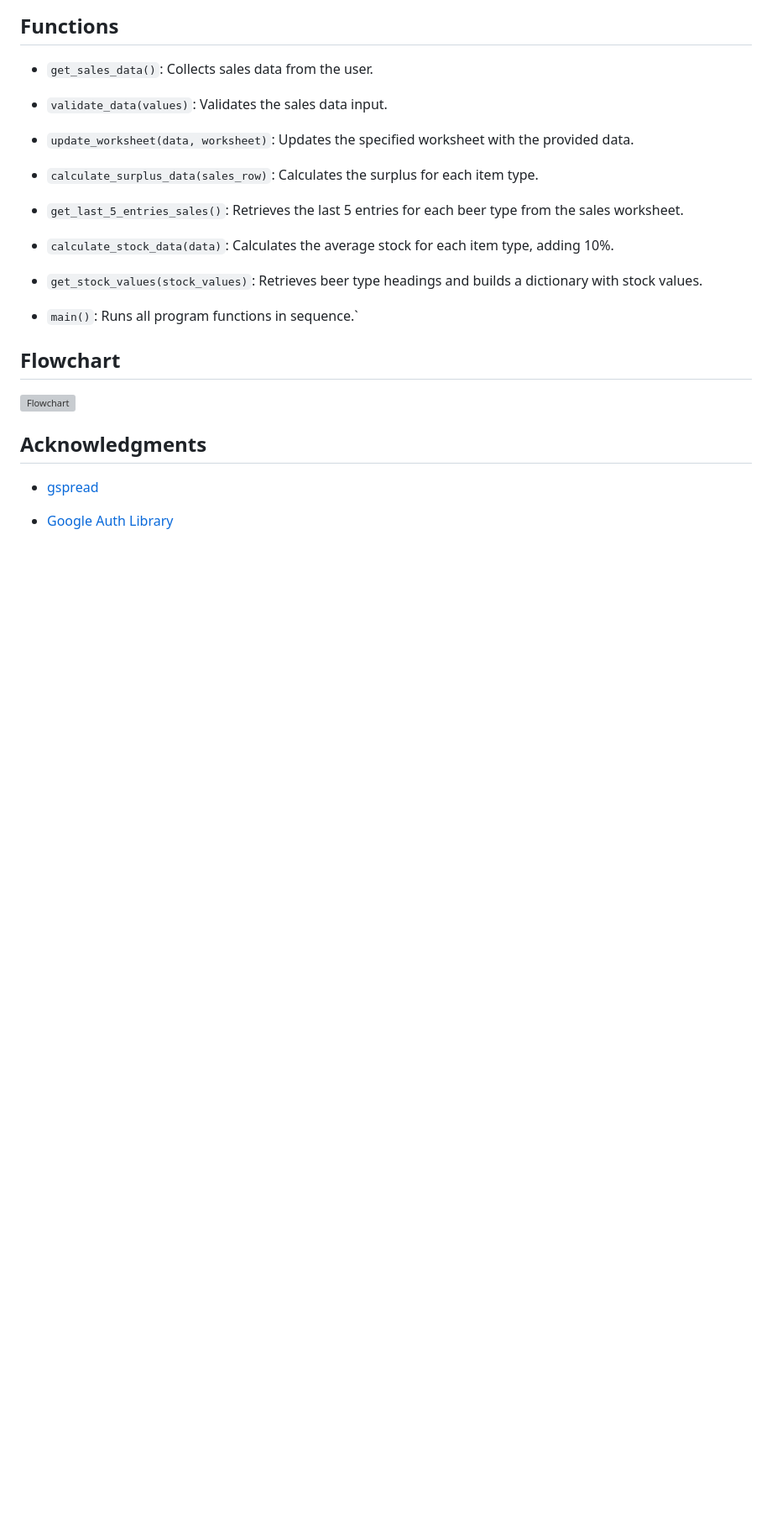
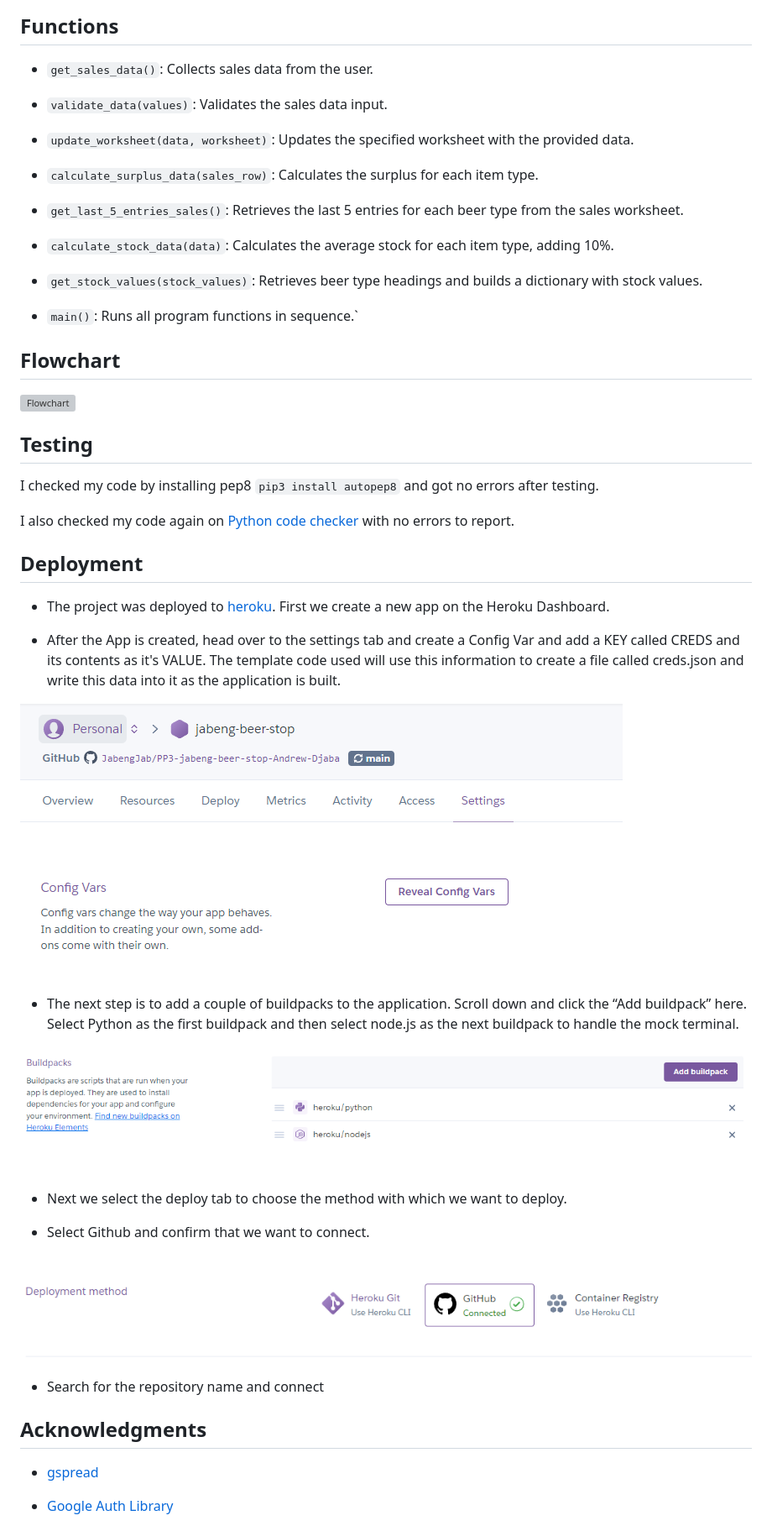
Before and after one commit to JabengJab/PP3-jabeng-beer-stop-Andrew-Djaba, a Markdown page: README.md, the part around the change printed below. Shown: that part at 84% size. GitHub-like rendering; pictures changed too: images/Buildpacks.PNG (added), images/config_var.PNG (added), images/deploy.PNG (added); blank space fills up the shorter version; grey boxes are pictures that could not be loaded.

```diff
--- a/README.md
+++ b/README.md
@@ -117,6 +159,38 @@ Run the script by executing the following command:
 
 ![Flowchart](images/flow.webp)
 
+
+## Testing
+
+I checked my code by installing pep8 `pip3 install autopep8` and got no errors after testing.
+
+I also checked my code again on [Python code checker](https://www.pythonchecker.com/) with no errors to report.
+
+
+## Deployment
+* The project was deployed to [heroku](https://www.heroku.com/). First we create a new app on the Heroku Dashboard.
+
+* After the App is created, head over to the settings tab and create a Config Var and add a KEY called CREDS and its contents as it's VALUE. The template code used will use this information to create a file called creds.json and write  this data into it as the application is built.
+
+![Settings](images/settings.PNG)
+![config_var](images/config_var.PNG)
+
+* The next step is to add a couple of  buildpacks to the application.
+Scroll down and click the “Add buildpack” here. Select Python as the first  buildpack and then select node.js as the next buildpack to handle the mock terminal.
+
+![Buildpacks](images/Buildpacks.PNG)
+
+* Next we select the deploy tab to choose the method with which we want to deploy.
+
+* Select Github and confirm that we want to connect.
+
+![Github_deploy](images/deploy.PNG)
+
+
+* Search for the repository name and connect
+
+
+
 ## Acknowledgments
 
 * [gspread](https://github.com/burnash/gspread)
```
Also changed, not shown: other parts of README.md (+48 -4 lines), images/dashboard.PNG (added), images/manual_deploy.PNG (added), 1 other file.
